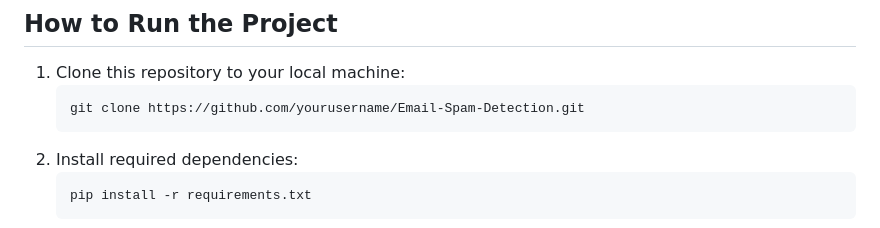
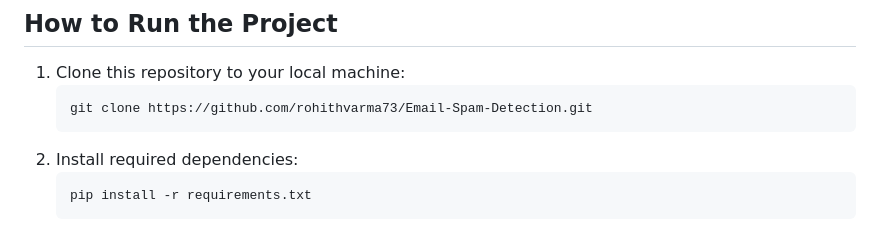
Before and after one commit to rohithvarma73/Email-Spam-Detection, a Markdown page: README.md, the part around the change. Rendered like a GitHub page.

````diff
--- a/README.md
+++ b/README.md
@@ -39,7 +39,7 @@ The models were able to effectively classify spam emails with high accuracy. The
 ## **How to Run the Project**
 1. Clone this repository to your local machine:
    ```bash
-   git clone https://github.com/yourusername/Email-Spam-Detection.git
+   git clone https://github.com/rohithvarma73/Email-Spam-Detection.git
    ```
 2. Install required dependencies:
    ```bash
````
